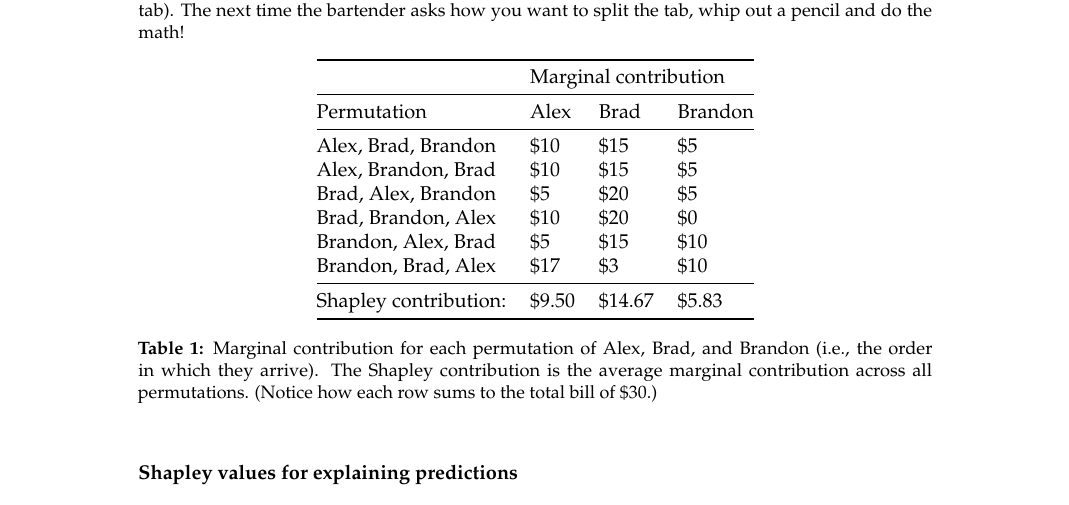
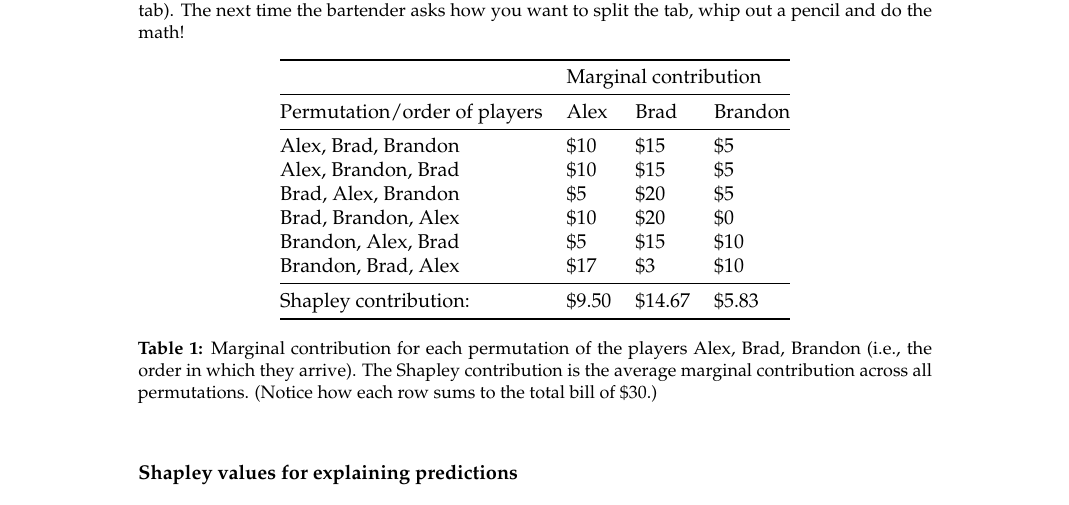
Before and after one commit to bgreenwell/rjournal-shapley, a LaTeX document (RJwrapper.tex, which reads greenwell.tex): part of page 2 of 19, cut so that both start at the same text. Compiled offline with pdfLaTeX.

Commit message:
update content

```diff
--- a/greenwell.tex
+++ b/greenwell.tex
@@ -165,7 +165,7 @@ do the math!
 \begin{tabular}{@{}llll@{}}
 \toprule
                       & \multicolumn{3}{l}{Marginal contribution} \\ \midrule
-Permutation           & Alex        & Brad         & Brandon      \\ \midrule
+Permutation/order of players           & Alex        & Brad         & Brandon      \\ \midrule
 Alex, Brad, Brandon   & \$10        & \$15         & \$5          \\
 Alex, Brandon, Brad   & \$10        & \$15         & \$5          \\
 Brad, Alex, Brandon   & \$5         & \$20         & \$5          \\
@@ -174,7 +174,7 @@ Brandon, Alex, Brad   & \$5         & \$15         & \$10         \\
 Brandon, Brad, Alex   & \$17        & \$3          & \$10         \\ \midrule
 Shapley contribution: & \$9.50      & \$14.67      & \$5.83       \\ \bottomrule
 \end{tabular}
-\caption{Marginal contribution for each permutation of Alex, Brad, and Brandon (i.e., the order in which they arrive). The Shapley contribution is the average marginal contribution across all permutations. (Notice how each row sums to the total bill of \$30.) \label{tab:bar}}
+\caption{Marginal contribution for each permutation of the players {Alex, Brad, Brandon} (i.e., the order in which they arrive). The Shapley contribution is the average marginal contribution across all permutations. (Notice how each row sums to the total bill of \$30.) \label{tab:bar}}
 \end{table}
 
 \subsection{Shapley values for explaining predictions}
```
Also changed, not shown: RJwrapper.pdf, 3 other files.
